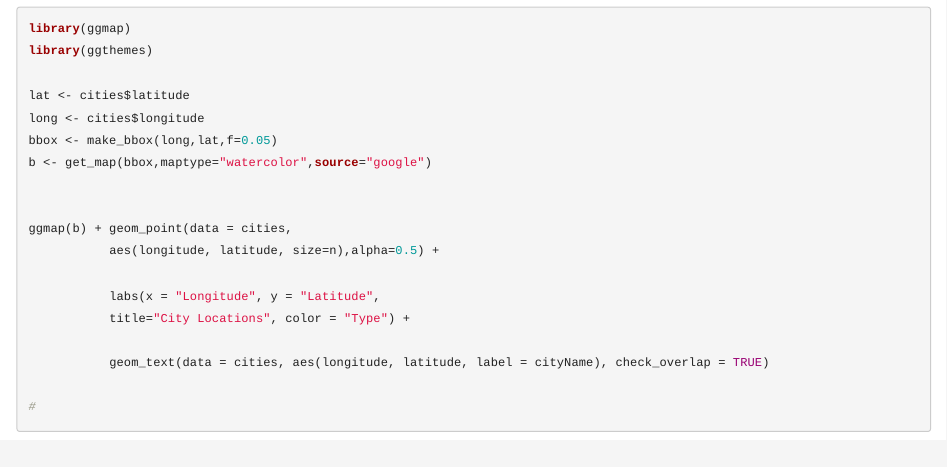
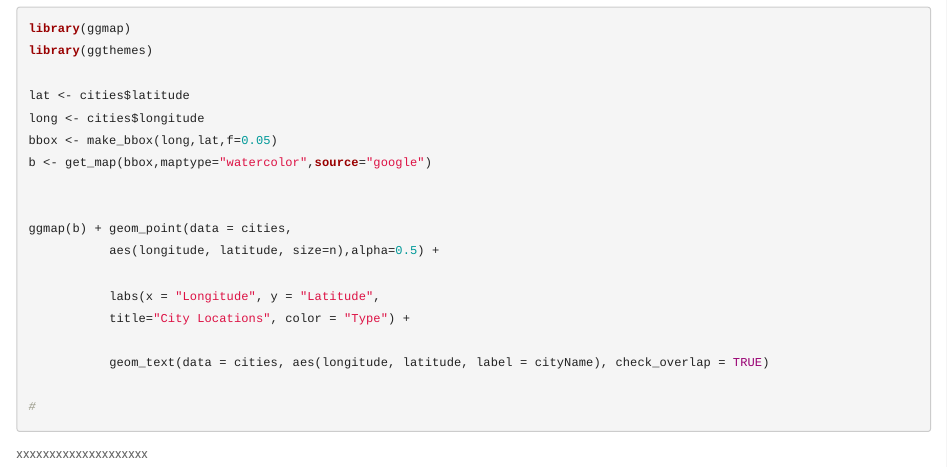
Before and after one commit to cagdasyetkin/cagdasyetkin.github.io, an R Markdown document (final.Rmd): the page in a window 1100 px wide, from 4140 px down. Rendered offline with R 4.5, knitr and Pandoc, with nearby package versions; the code chunks are not run, so their results and figures are left out; a font, style sheet, LaTeX package, included part or bibliography that could not be used is replaced or left out.

Commit message:
first_map_1

````diff
--- a/final.Rmd
+++ b/final.Rmd
@@ -257,3 +255,5 @@ ggmap(b) + geom_point(data = cities,
 
 #
 ```
+
+xxxxxxxxxxxxxxxxxxxx
````
Also changed, not shown: final.html, final.Rmd (2 more changed lines).
